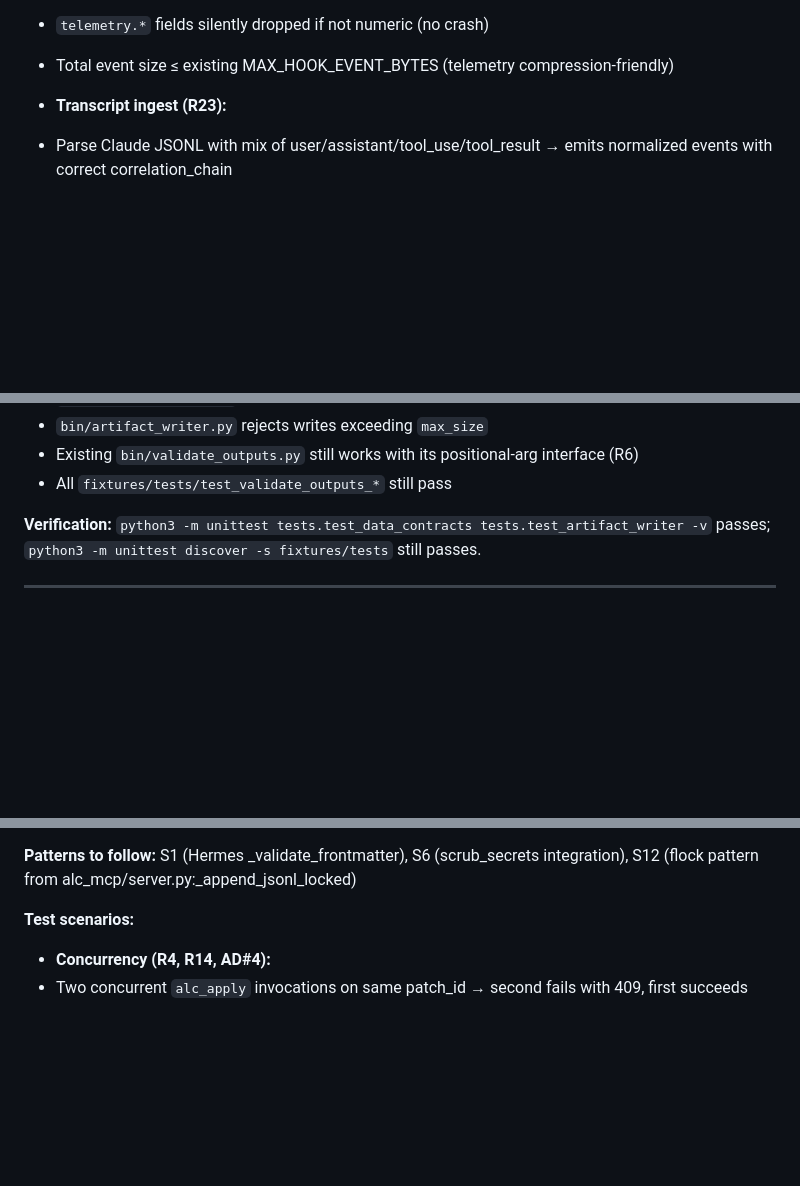
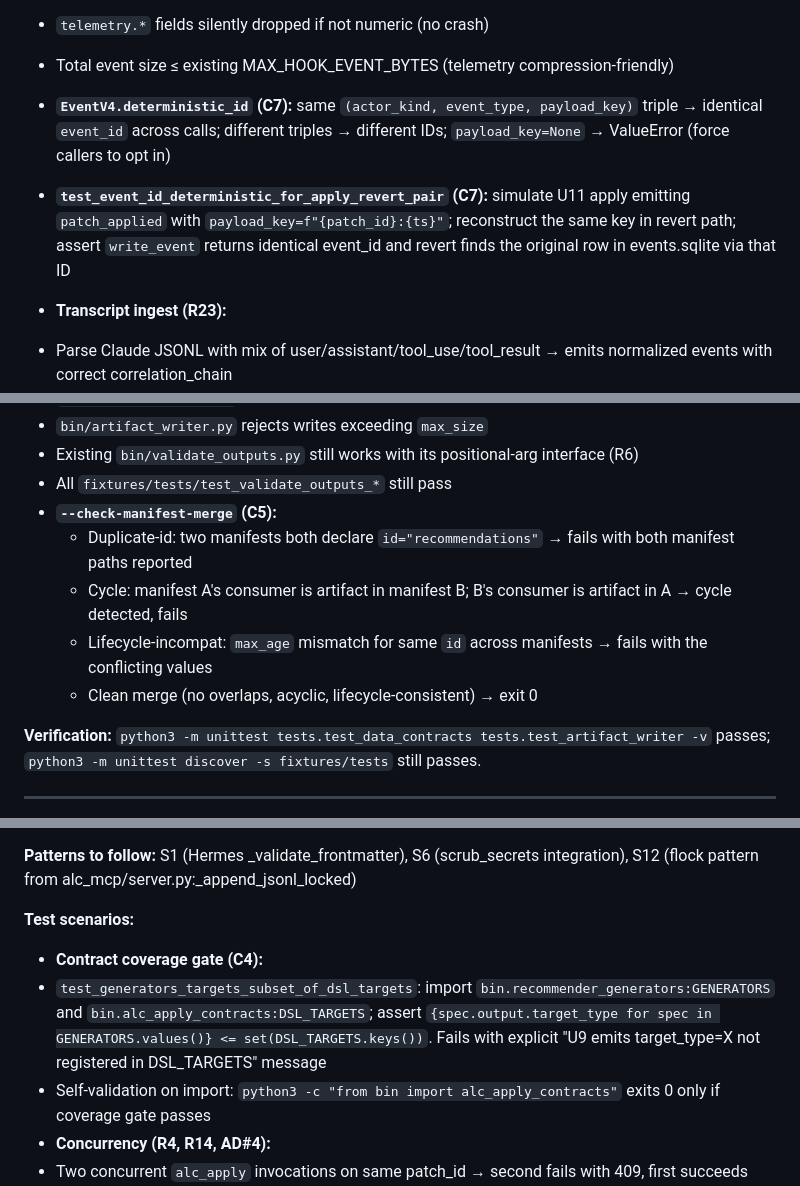
Before and after one commit to beeard/agent-learning-compounder, a Markdown page: docs/plans/2026-05-25-001-refactor-alc-plugin-rewrite-plan-units.md, 3 parts joined by grey strips. Rendered like a GitHub page; blank space fills up the shorter version.

Commit message:
plan: apply architecture-review C4+C5+C7 deepenings (worth-exploring tier)
Three Worth-exploring candidates from the post-pass-7 architecture review,
applied as plan-level edits after the C1-C3 Strong tier landed.

C4 — U11 contract-pub validates against U9 GENERATORS:
  W9a's published contract previously named DSL_TARGETS but didn't
  cross-check that U9's GENERATORS registry only emits target_types the
  contract knows about. Without the gate, U9 could add target_type="command"
  while DSL_TARGETS still lists {skill, agent, hook, mcp_tool}, and U12+U17
  would design against an incomplete contract — gap discovered at Phase D
  integration. Now: bin/alc_apply_contracts.py self-validates on import
  AND a dedicated test (test_generators_targets_subset_of_dsl_targets)
  asserts coverage. W9a gate-check refuses to advance to W9b until clean.

C5 — --check-manifest-merge mode + cross-unit consistency:
  KTD-18's per-unit data-contracts manifests prevent file-level merge
  conflicts but not semantic-level cross-unit drift (e.g., two units both
  register "recommendations" with different max_age). New mode runs PRE-
  merge in orchestrator gate-check and asserts: (a) no duplicate ids
  across manifests, (b) producer→consumer graph acyclic across merged
  manifest set, (c) shared artifacts have compatible lifecycle fields.
  Gate-check commands in plan.md L385 and LFG-prompt L131 updated to run
  --check-manifest-merge before --check-contracts.

C7 — EventV4.deterministic_id() classmethod:
  Plan had two implicit event_id contracts: auto-random (hook emitters)
  and path+offset-derived (transcript backfill). U11/U13 needs were left
  to inference. Now: EventV4.deterministic_id(actor_kind, event_type,
  payload_key) returns evt_{sha256(...)[:12]}_{ts_bucket}. U11 alc_apply
  MUST use it for patch_applied/patch_reverted so revert reconstructs the
  same id; U13 alc_eval MUST use it for eval_verdict. Auto-id reserved
  for hook events where determinism is not needed. Test added: same
  triple → same id; payload_key=None → ValueError; apply/revert pair
  resolves through events.sqlite.

C6 and C8 deliberately skipped: C6 is cosmetic (moving an existing test
file), C8 was subsumed by C1's import-allowlist test in the prior commit.

Co-Authored-By: Claude Opus 4.7 (1M context) <noreply@anthropic.com>

```diff
--- a/docs/plans/2026-05-25-001-refactor-alc-plugin-rewrite-plan-units.md
+++ b/docs/plans/2026-05-25-001-refactor-alc-plugin-rewrite-plan-units.md
@@ -292,6 +293,8 @@ Backward compat (KTD-14): readers must treat v3 rows (existing) as v4 rows with
  - `actor.kind` rejected if not in enum
  - `telemetry.*` fields silently dropped if not numeric (no crash)
  - Total event size ≤ existing MAX_HOOK_EVENT_BYTES (telemetry compression-friendly)
+ - **`EventV4.deterministic_id` (C7):** same `(actor_kind, event_type, payload_key)` triple → identical `event_id` across calls; different triples → different IDs; `payload_key=None` → ValueError (force callers to opt in)
+ - **`test_event_id_deterministic_for_apply_revert_pair` (C7):** simulate U11 apply emitting `patch_applied` with `payload_key=f"{patch_id}:{ts}"`; reconstruct the same key in revert path; assert `write_event` returns identical event_id and revert finds the original row in events.sqlite via that ID
 
 - **Transcript ingest (R23):**
  - Parse Claude JSONL with mix of user/assistant/tool_use/tool_result → emits normalized events with correct correlation_chain
@@ -384,6 +388,11 @@ Backward compat (KTD-14): readers must treat v3 rows (existing) as v4 rows with
 - `bin/artifact_writer.py` rejects writes exceeding `max_size`
 - Existing `bin/validate_outputs.py` still works with its positional-arg interface (R6)
 - All `fixtures/tests/test_validate_outputs_*` still pass
+- **`--check-manifest-merge` (C5):**
+  - Duplicate-id: two manifests both declare `id="recommendations"` → fails with both manifest paths reported
+  - Cycle: manifest A's consumer is artifact in manifest B; B's consumer is artifact in A → cycle detected, fails
+  - Lifecycle-incompat: `max_age` mismatch for same `id` across manifests → fails with the conflicting values
+  - Clean merge (no overlaps, acyclic, lifecycle-consistent) → exit 0
 
 **Verification:** `python3 -m unittest tests.test_data_contracts tests.test_artifact_writer -v` passes; `python3 -m unittest discover -s fixtures/tests` still passes.
 
@@ -710,6 +721,9 @@ The catalog enumerates which optimization question each query in `bin/analyst_qu
 **Patterns to follow:** S1 (Hermes _validate_frontmatter), S6 (scrub_secrets integration), S12 (flock pattern from alc_mcp/server.py:_append_jsonl_locked)
 
 **Test scenarios:**
+- **Contract coverage gate (C4):**
+ - `test_generators_targets_subset_of_dsl_targets`: import `bin.recommender_generators:GENERATORS` and `bin.alc_apply_contracts:DSL_TARGETS`; assert `{spec.output.target_type for spec in GENERATORS.values()} <= set(DSL_TARGETS.keys())`. Fails with explicit "U9 emits target_type=X not registered in DSL_TARGETS" message
+ - Self-validation on import: `python3 -c "from bin import alc_apply_contracts"` exits 0 only if coverage gate passes
 - **Concurrency (R4, R14, AD#4):**
  - Two concurrent `alc_apply` invocations on same patch_id → second fails with 409, first succeeds
  - Mid-write SIGKILL on apply → apply-log has no partial line (flock + atomic write)
```
Also changed, not shown: other parts of docs/plans/2026-05-25-001-refactor-alc-plugin-rewrite-plan-units.md (+4 -0 lines), docs/plans/2026-05-25-001-LFG-INVOCATION-PROMPT.md (+1 -0 lines), docs/plans/2026-05-25-001-refactor-alc-plugin-rewrite-plan.md (+1 -1 lines).
